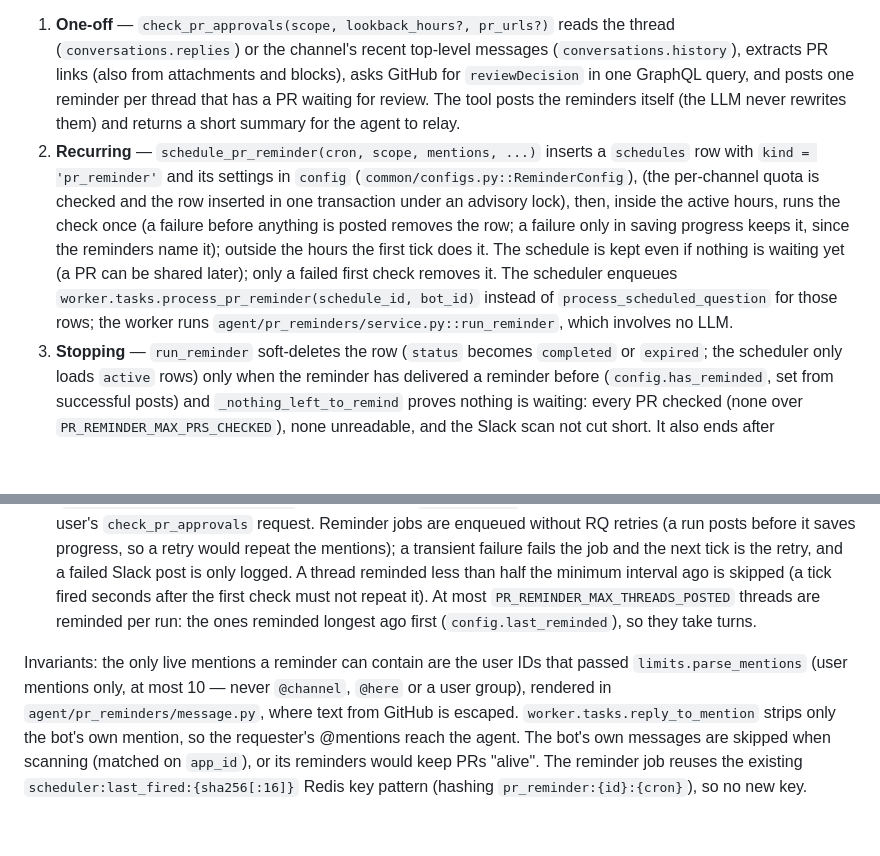
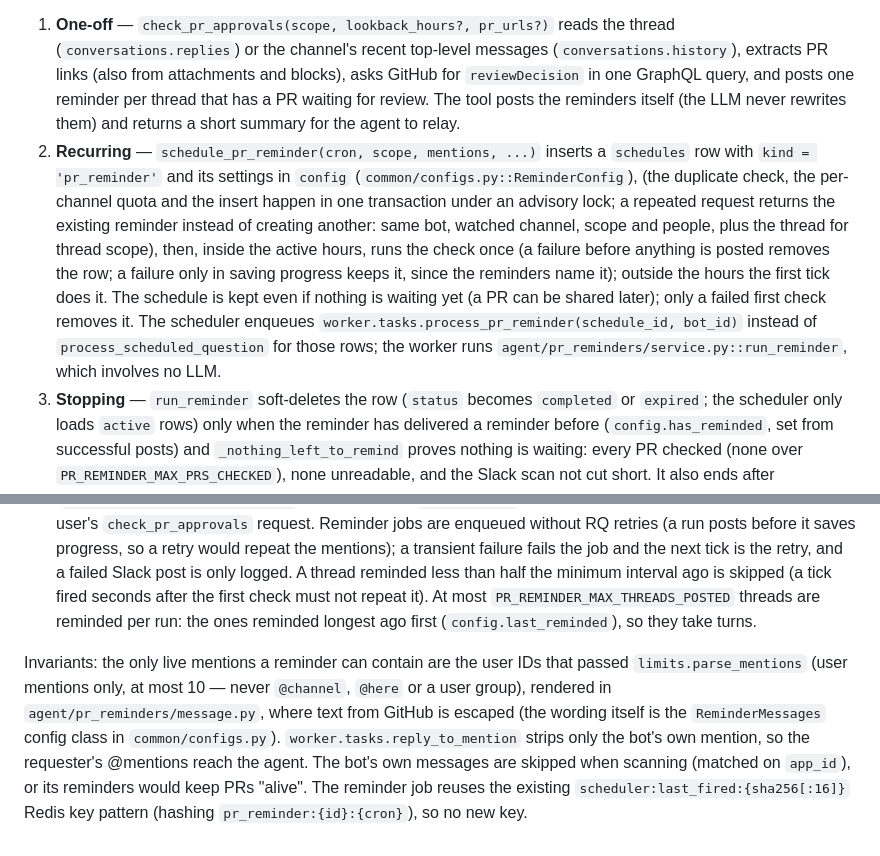
Before and after one commit to HungNguyen501/agentic-slack-bot, a Markdown page: .claude/rules/architecture.md, 2 parts joined by grey strips. Drawn GitHub-style; blank space fills up the shorter version.

Commit message:
Update arch

```diff
--- a/.claude/rules/architecture.md
+++ b/.claude/rules/architecture.md
@@ -103,7 +103,7 @@ Out of scope for now: revoking the previous Databricks secret on rotation (a `de
 Design: [docs/pr_review_reminders.md](../../docs/pr_review_reminders.md). Checks whether GitHub PRs shared in Slack are approved and mentions the people the requester names in the thread where each PR was shared. A request that names nobody is refused with "Who should I remind?" and the agent asks.
 
 1. **One-off** — `check_pr_approvals(scope, lookback_hours?, pr_urls?)` reads the thread (`conversations.replies`) or the channel's recent top-level messages (`conversations.history`), extracts PR links (also from attachments and blocks), asks GitHub for `reviewDecision` in one GraphQL query, and posts one reminder per thread that has a PR waiting for review. The tool posts the reminders itself (the LLM never rewrites them) and returns a short summary for the agent to relay.
-2. **Recurring** — `schedule_pr_reminder(cron, scope, mentions, ...)` inserts a `schedules` row with `kind = 'pr_reminder'` and its settings in `config` (`common/configs.py::ReminderConfig`), (the per-channel quota is checked and the row inserted in one transaction under an advisory lock), then, inside the active hours, runs the check once (a failure before anything is posted removes the row; a failure only in saving progress keeps it, since the reminders name it); outside the hours the first tick does it. The schedule is kept even if nothing is waiting yet (a PR can be shared later); only a failed first check removes it. The scheduler enqueues `worker.tasks.process_pr_reminder(schedule_id, bot_id)` instead of `process_scheduled_question` for those rows; the worker runs `agent/pr_reminders/service.py::run_reminder`, which involves no LLM.
+2. **Recurring** — `schedule_pr_reminder(cron, scope, mentions, ...)` inserts a `schedules` row with `kind = 'pr_reminder'` and its settings in `config` (`common/configs.py::ReminderConfig`), (the duplicate check, the per-channel quota and the insert happen in one transaction under an advisory lock; a repeated request returns the existing reminder instead of creating another: same bot, watched channel, scope and people, plus the thread for thread scope), then, inside the active hours, runs the check once (a failure before anything is posted removes the row; a failure only in saving progress keeps it, since the reminders name it); outside the hours the first tick does it. The schedule is kept even if nothing is waiting yet (a PR can be shared later); only a failed first check removes it. The scheduler enqueues `worker.tasks.process_pr_reminder(schedule_id, bot_id)` instead of `process_scheduled_question` for those rows; the worker runs `agent/pr_reminders/service.py::run_reminder`, which involves no LLM.
 3. **Stopping** — `run_reminder` soft-deletes the row (`status` becomes `completed` or `expired`; the scheduler only loads `active` rows) only when the reminder has delivered a reminder before (`config.has_reminded`, set from successful posts) and `_nothing_left_to_remind` proves nothing is waiting: every PR checked (none over `PR_REMINDER_MAX_PRS_CHECKED`), none unreadable, and the Slack scan not cut short. It also ends after `AgentConfigs.PR_REMINDER_LIFETIME_DAYS`, on a malformed `config`, or when the channel became unreadable. A reminder that has never had a PR waiting keeps watching. An admin stops one early with `remove_schedule`, which hard-deletes. Scheduled ticks also do nothing outside 07:00–22:00 Vietnam time (`limits.is_within_active_hours`); that rule gates `run_reminder` and the first check at scheduling time, never a user's `check_pr_approvals` request. Reminder jobs are enqueued without RQ retries (a run posts before it saves progress, so a retry would repeat the mentions); a transient failure fails the job and the next tick is the retry, and a failed Slack post is only logged. A thread reminded less than half the minimum interval ago is skipped (a tick fired seconds after the first check must not repeat it). At most `PR_REMINDER_MAX_THREADS_POSTED` threads are reminded per run: the ones reminded longest ago first (`config.last_reminded`), so they take turns.
 
-Invariants: the only live mentions a reminder can contain are the user IDs that passed `limits.parse_mentions` (user mentions only, at most 10 — never `@channel`, `@here` or a user group), rendered in `agent/pr_reminders/message.py`, where text from GitHub is escaped. `worker.tasks.reply_to_mention` strips only the bot's own mention, so the requester's @mentions reach the agent. The bot's own messages are skipped when scanning (matched on `app_id`), or its reminders would keep PRs "alive". The reminder job reuses the existing `scheduler:last_fired:{sha256[:16]}` Redis key pattern (hashing `pr_reminder:{id}:{cron}`), so no new key.
+Invariants: the only live mentions a reminder can contain are the user IDs that passed `limits.parse_mentions` (user mentions only, at most 10 — never `@channel`, `@here` or a user group), rendered in `agent/pr_reminders/message.py`, where text from GitHub is escaped (the wording itself is the `ReminderMessages` config class in `common/configs.py`). `worker.tasks.reply_to_mention` strips only the bot's own mention, so the requester's @mentions reach the agent. The bot's own messages are skipped when scanning (matched on `app_id`), or its reminders would keep PRs "alive". The reminder job reuses the existing `scheduler:last_fired:{sha256[:16]}` Redis key pattern (hashing `pr_reminder:{id}:{cron}`), so no new key.
```
